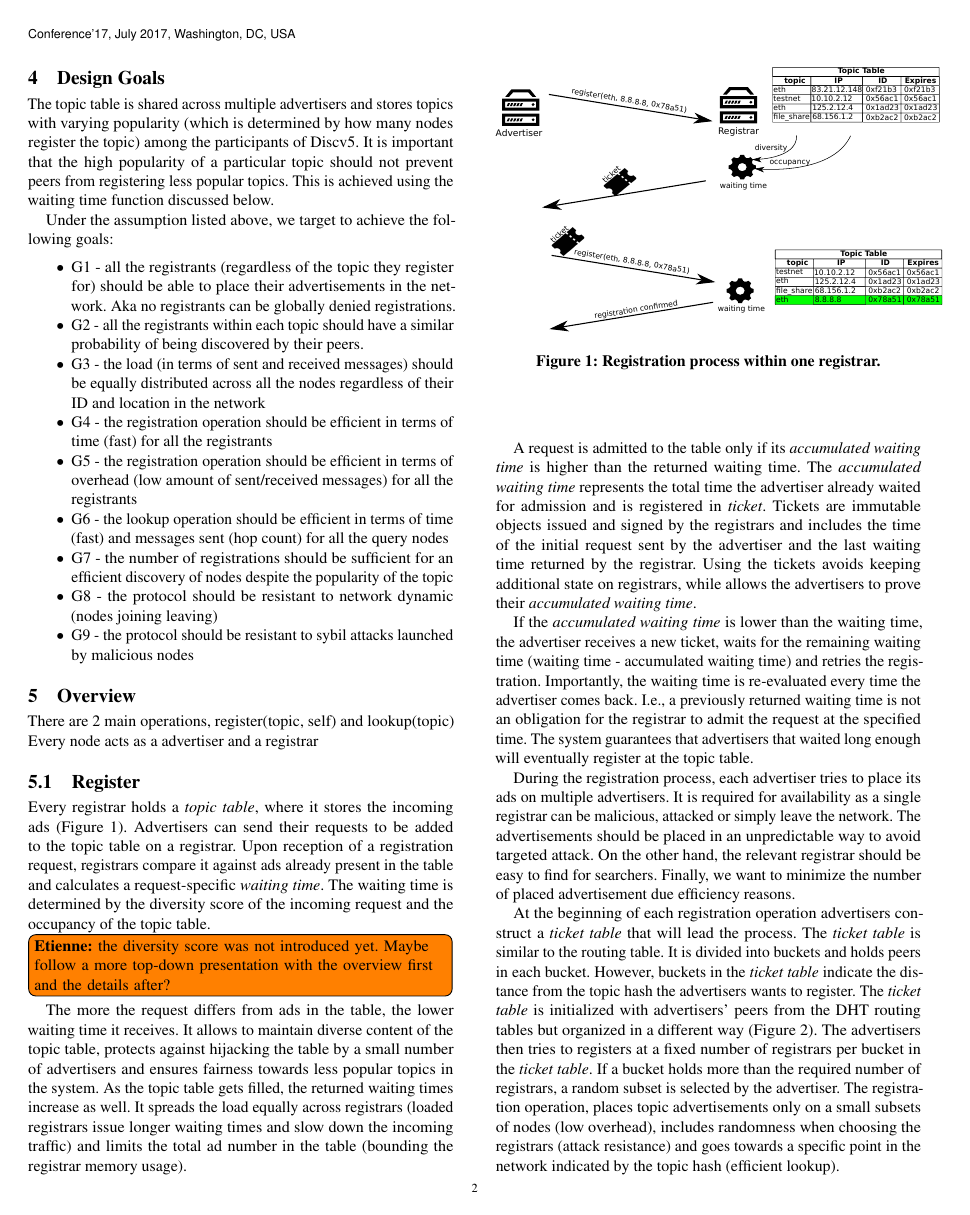
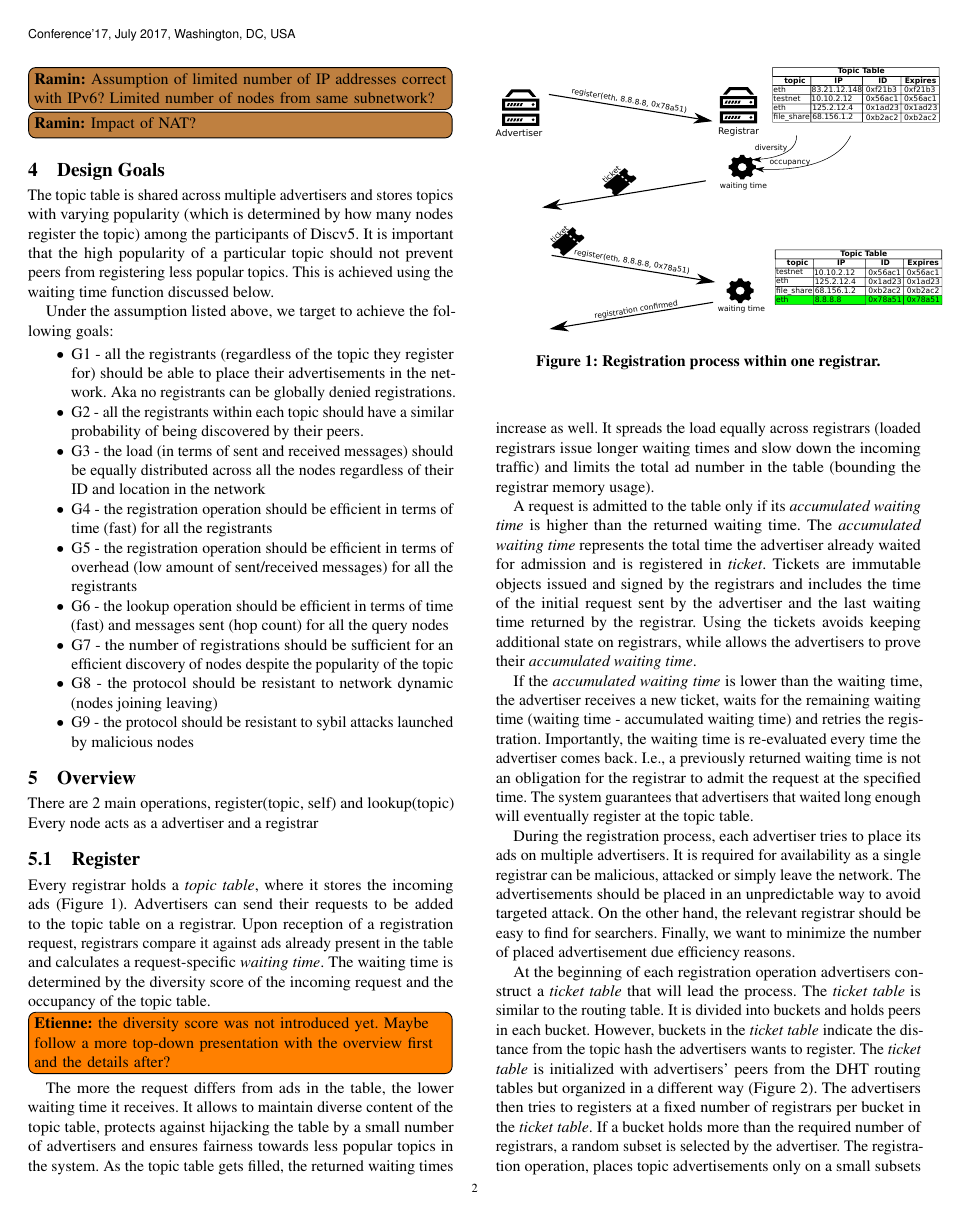
Before and after one commit to sambacha/service-discovery-paper, a LaTeX paper (main.tex, which reads macros.tex, sections/model.tex): page 2 of 8. Compiled offline with pdfLaTeX.

Commit message:
ip addresses

```diff
--- a/macros.tex
+++ b/macros.tex
@@ -15,6 +15,7 @@
 \newcommand\michal[1]{\todo[color=green,inline]{\textbf{Michał:} #1}}
 \newcommand\onur[1]{\todo[color=red,inline]{\textbf{Onur:} #1}}
 \newcommand\sergi[1]{\todo[color=pink,inline]{\textbf{Sergi:} #1}}
+\newcommand\ramin[1]{\todo[color=brown,inline]{\textbf{Ramin:} #1}}
 % Uncomment the following command to make all comments disappear
 \ifthenelse{\boolean{showcomments}} { }
 {
@@ -26,6 +27,7 @@
 \renewcommand\sergi[1]{}
 \renewcommand\etienne[1]{}
 \renewcommand\pierre[1]{}
+\renewcommand\ramin[1]{}
 }
 
 % ====== inlined and toggable comments ======
--- a/sections/model.tex
+++ b/sections/model.tex
@@ -35,3 +35,5 @@ We assume an Ethereum network nodes all being part of Ethereum DHT. Each node ca
 \end{itemize}
 
 \etienne{We should probably have a separate attack model that would detail what the malicious nodes want to achieve and what are our assumptions in preventing them from doing so (e.g. limited number of IP address per attacker).}
+\ramin{Assumption of limited number of IP addresses correct with IPv6? Limited number of nodes from same subnetwork?}
+\ramin{Impact of NAT?}
```
